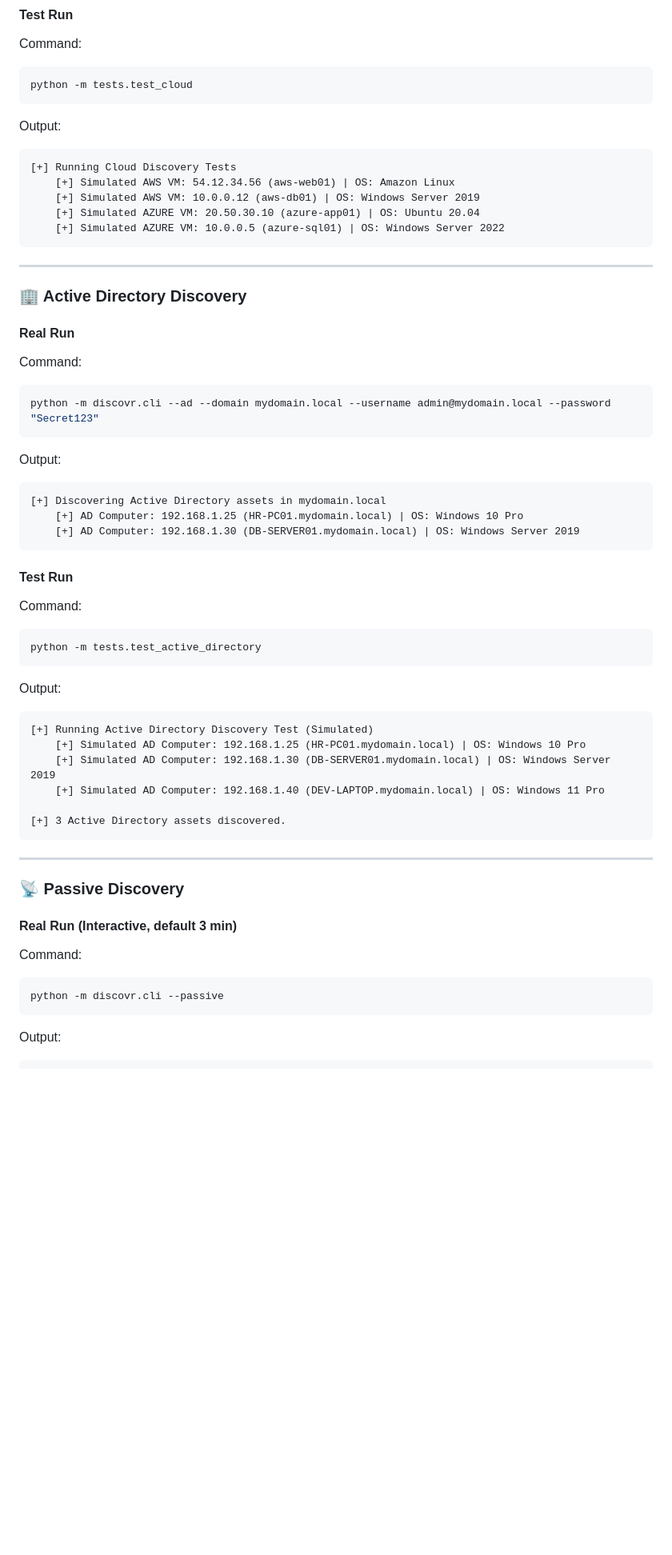
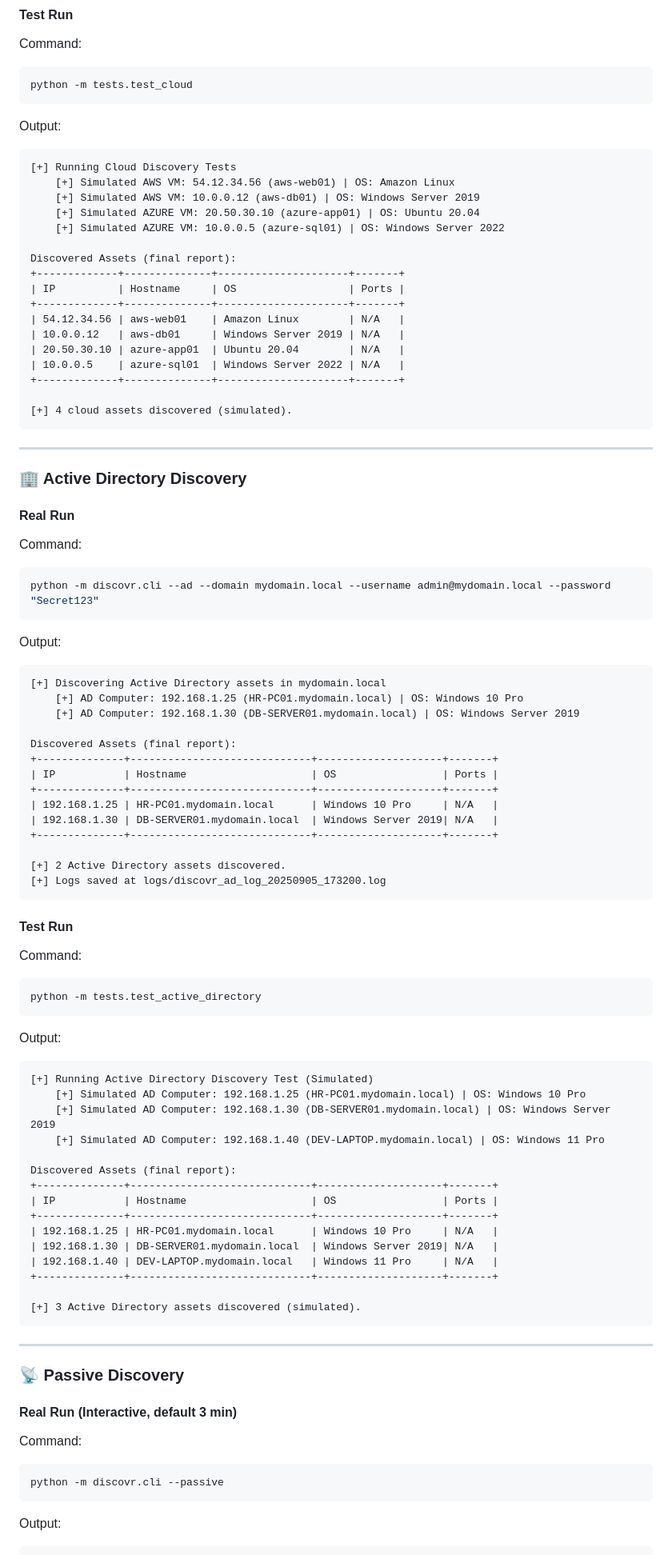
Before and after one commit to SowatRafi/Discovr-Assest-Discovery, a Markdown page: README.md, the part around one of its changes. Shown at 80% size. GitHub-like rendering; blank space fills up the shorter version.

````diff
--- a/README.md
+++ b/README.md
@@ -133,7 +140,6 @@ Command:
 ```bash
 python -m tests.test_cloud
 ```
-
 Output:
 ```text
 [+] Running Cloud Discovery Tests
@@ -141,6 +147,18 @@ Output:
     [+] Simulated AWS VM: 10.0.0.12 (aws-db01) | OS: Windows Server 2019
     [+] Simulated AZURE VM: 20.50.30.10 (azure-app01) | OS: Ubuntu 20.04
     [+] Simulated AZURE VM: 10.0.0.5 (azure-sql01) | OS: Windows Server 2022
+
+Discovered Assets (final report):
++-------------+--------------+---------------------+-------+
+| IP          | Hostname     | OS                  | Ports |
++-------------+--------------+---------------------+-------+
+| 54.12.34.56 | aws-web01    | Amazon Linux        | N/A   |
+| 10.0.0.12   | aws-db01     | Windows Server 2019 | N/A   |
+| 20.50.30.10 | azure-app01  | Ubuntu 20.04        | N/A   |
+| 10.0.0.5    | azure-sql01  | Windows Server 2022 | N/A   |
++-------------+--------------+---------------------+-------+
+
+[+] 4 cloud assets discovered (simulated).
 ```
 
 ---
@@ -152,12 +170,22 @@ Command:
 ```bash
 python -m discovr.cli --ad --domain mydomain.local --username admin@mydomain.local --password "Secret123"
 ```
-
 Output:
 ```text
 [+] Discovering Active Directory assets in mydomain.local
     [+] AD Computer: 192.168.1.25 (HR-PC01.mydomain.local) | OS: Windows 10 Pro
     [+] AD Computer: 192.168.1.30 (DB-SERVER01.mydomain.local) | OS: Windows Server 2019
+
+Discovered Assets (final report):
++--------------+-----------------------------+--------------------+-------+
+| IP           | Hostname                    | OS                 | Ports |
++--------------+-----------------------------+--------------------+-------+
+| 192.168.1.25 | HR-PC01.mydomain.local      | Windows 10 Pro     | N/A   |
+| 192.168.1.30 | DB-SERVER01.mydomain.local  | Windows Server 2019| N/A   |
++--------------+-----------------------------+--------------------+-------+
+
+[+] 2 Active Directory assets discovered.
+[+] Logs saved at logs/discovr_ad_log_20250905_173200.log
 ```
 
 #### Test Run
@@ -165,7 +193,6 @@ Command:
 ```bash
 python -m tests.test_active_directory
 ```
-
 Output:
 ```text
 [+] Running Active Directory Discovery Test (Simulated)
@@ -173,7 +200,16 @@ Output:
     [+] Simulated AD Computer: 192.168.1.30 (DB-SERVER01.mydomain.local) | OS: Windows Server 2019
     [+] Simulated AD Computer: 192.168.1.40 (DEV-LAPTOP.mydomain.local) | OS: Windows 11 Pro
 
-[+] 3 Active Directory assets discovered.
+Discovered Assets (final report):
++--------------+-----------------------------+--------------------+-------+
+| IP           | Hostname                    | OS                 | Ports |
++--------------+-----------------------------+--------------------+-------+
+| 192.168.1.25 | HR-PC01.mydomain.local      | Windows 10 Pro     | N/A   |
+| 192.168.1.30 | DB-SERVER01.mydomain.local  | Windows Server 2019| N/A   |
+| 192.168.1.40 | DEV-LAPTOP.mydomain.local   | Windows 11 Pro     | N/A   |
++--------------+-----------------------------+--------------------+-------+
+
+[+] 3 Active Directory assets discovered (simulated).
 ```
 
 ---
@@ -185,7 +221,6 @@ Command:
 ```bash
 python -m discovr.cli --passive
 ```
-
 Output:
 ```text
 [+] Available interfaces:
````
Also changed, not shown: other parts of README.md (+55 -38 lines).
